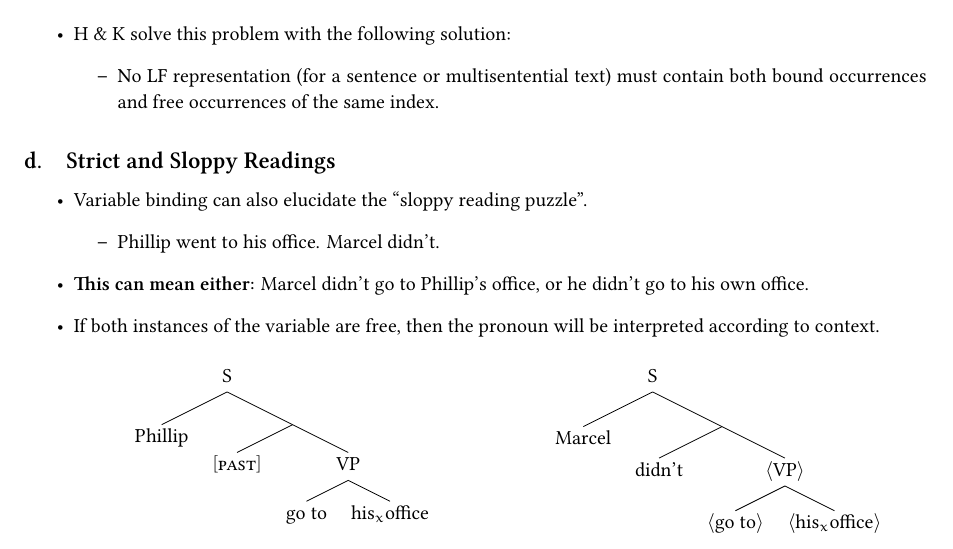
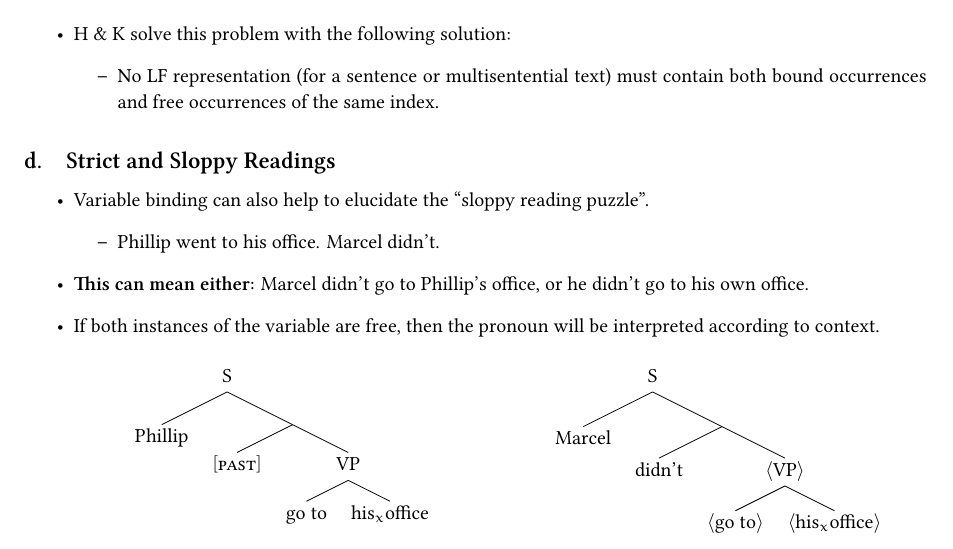
Before and after one commit to SohumB/semb-montaguification, a LaTeX document (ch9-10.tex): part of page 4 of 5, cut so that both start at the same text. Compiled offline with XeLaTeX.

Commit message:
One last typo

```diff
--- a/ch9-10.tex
+++ b/ch9-10.tex
@@ -296,7 +296,7 @@
 \end{itemize}
 \subsection{Strict and Sloppy Readings}
 \begin{itemize}
-\item Variable binding can also elucidate the ``sloppy reading puzzle''.
+\item Variable binding can also help to elucidate the ``sloppy reading puzzle''.
 \begin{itemize}
 \item Phillip went to his office. Marcel didn't.
 \end{itemize}
```
